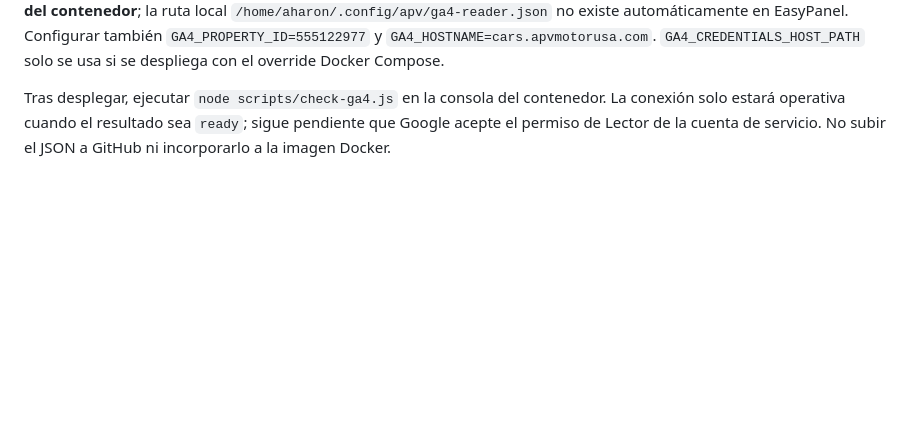
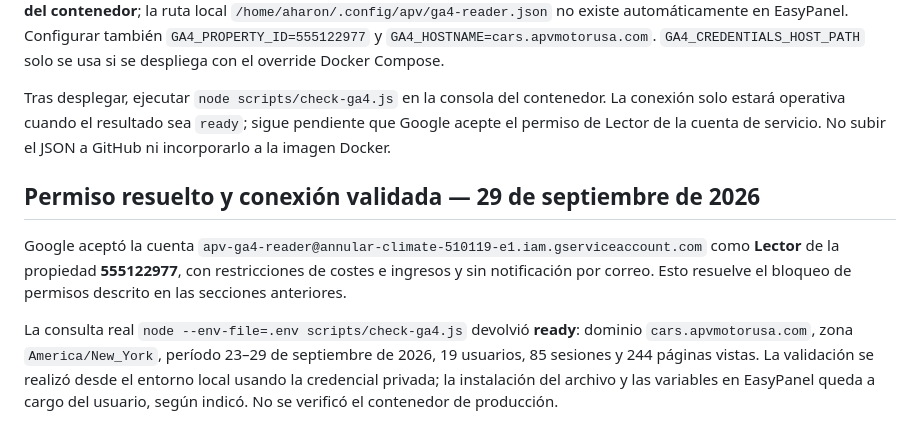
Before and after one commit to aharongp/landing-apv, a Markdown page: docs/ADMIN_METRICS.md, the part around the change. Rendered like a GitHub page; blank space fills up the shorter version.

Commit message:
Document verified GA4 reader access and live reporting

```diff
--- a/docs/ADMIN_METRICS.md
+++ b/docs/ADMIN_METRICS.md
@@ -97,3 +97,9 @@ El override Docker pasó `config --quiet` usando un entorno aislado con la ruta
 El usuario confirmó que producción usa EasyPanel y cargará las variables personalmente. Además de las variables, instalar el JSON privado como archivo persistente fuera de `/app/public` y del repositorio, por ejemplo `/run/secrets/apv-ga4.json`, usando un montaje de archivo de solo lectura. Establecer `GOOGLE_APPLICATION_CREDENTIALS` a esa ruta **dentro del contenedor**; la ruta local `/home/aharon/.config/apv/ga4-reader.json` no existe automáticamente en EasyPanel. Configurar también `GA4_PROPERTY_ID=555122977` y `GA4_HOSTNAME=cars.apvmotorusa.com`. `GA4_CREDENTIALS_HOST_PATH` solo se usa si se despliega con el override Docker Compose.
 
 Tras desplegar, ejecutar `node scripts/check-ga4.js` en la consola del contenedor. La conexión solo estará operativa cuando el resultado sea `ready`; sigue pendiente que Google acepte el permiso de Lector de la cuenta de servicio. No subir el JSON a GitHub ni incorporarlo a la imagen Docker.
+
+## Permiso resuelto y conexión validada — 29 de septiembre de 2026
+
+Google aceptó la cuenta `apv-ga4-reader@annular-climate-510119-e1.iam.gserviceaccount.com` como **Lector** de la propiedad **555122977**, con restricciones de costes e ingresos y sin notificación por correo. Esto resuelve el bloqueo de permisos descrito en las secciones anteriores.
+
+La consulta real `node --env-file=.env scripts/check-ga4.js` devolvió **ready**: dominio `cars.apvmotorusa.com`, zona `America/New_York`, período 23–29 de septiembre de 2026, 19 usuarios, 85 sesiones y 244 páginas vistas. La validación se realizó desde el entorno local usando la credencial privada; la instalación del archivo y las variables en EasyPanel queda a cargo del usuario, según indicó. No se verificó el contenedor de producción.
```
